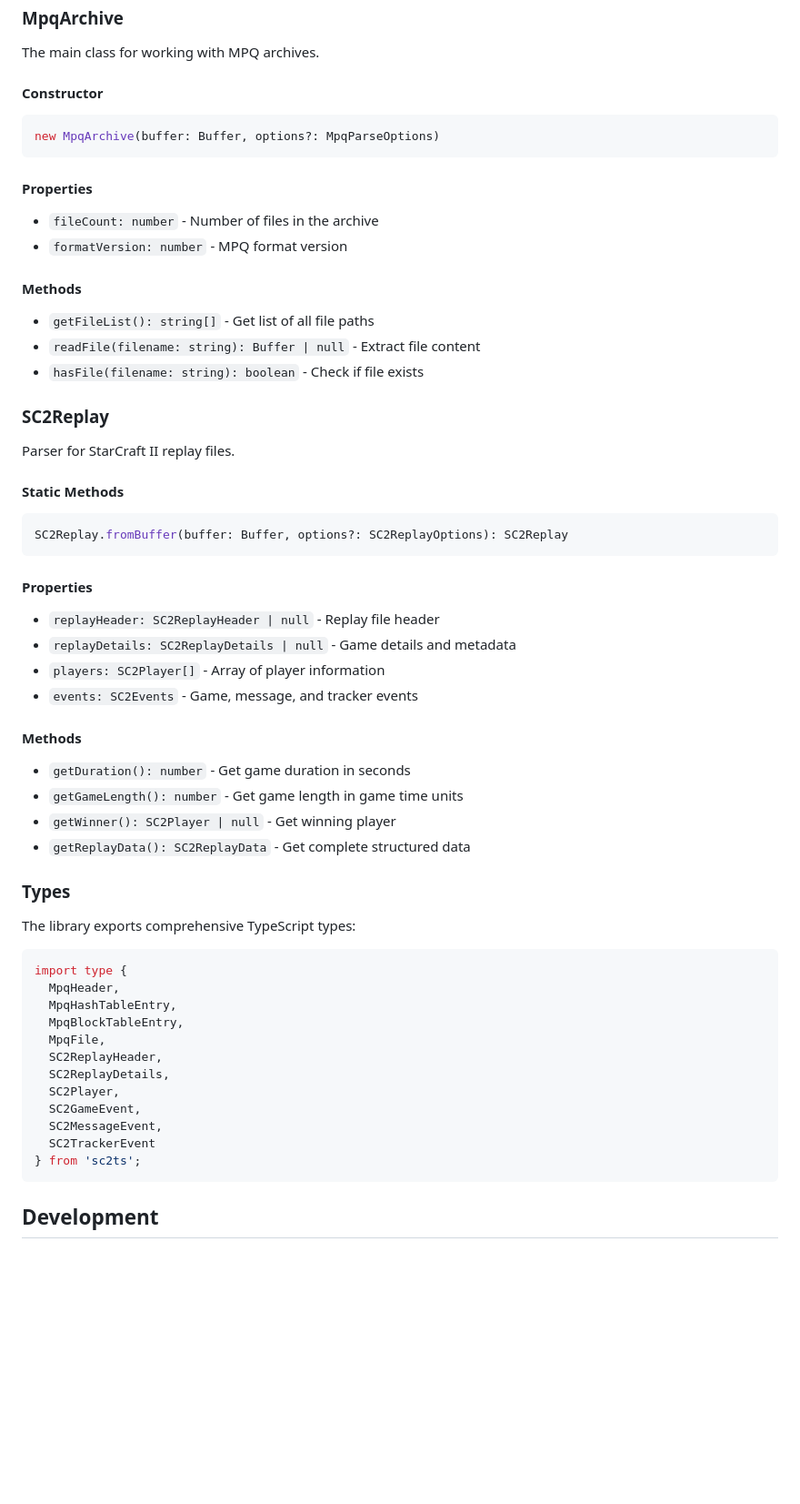
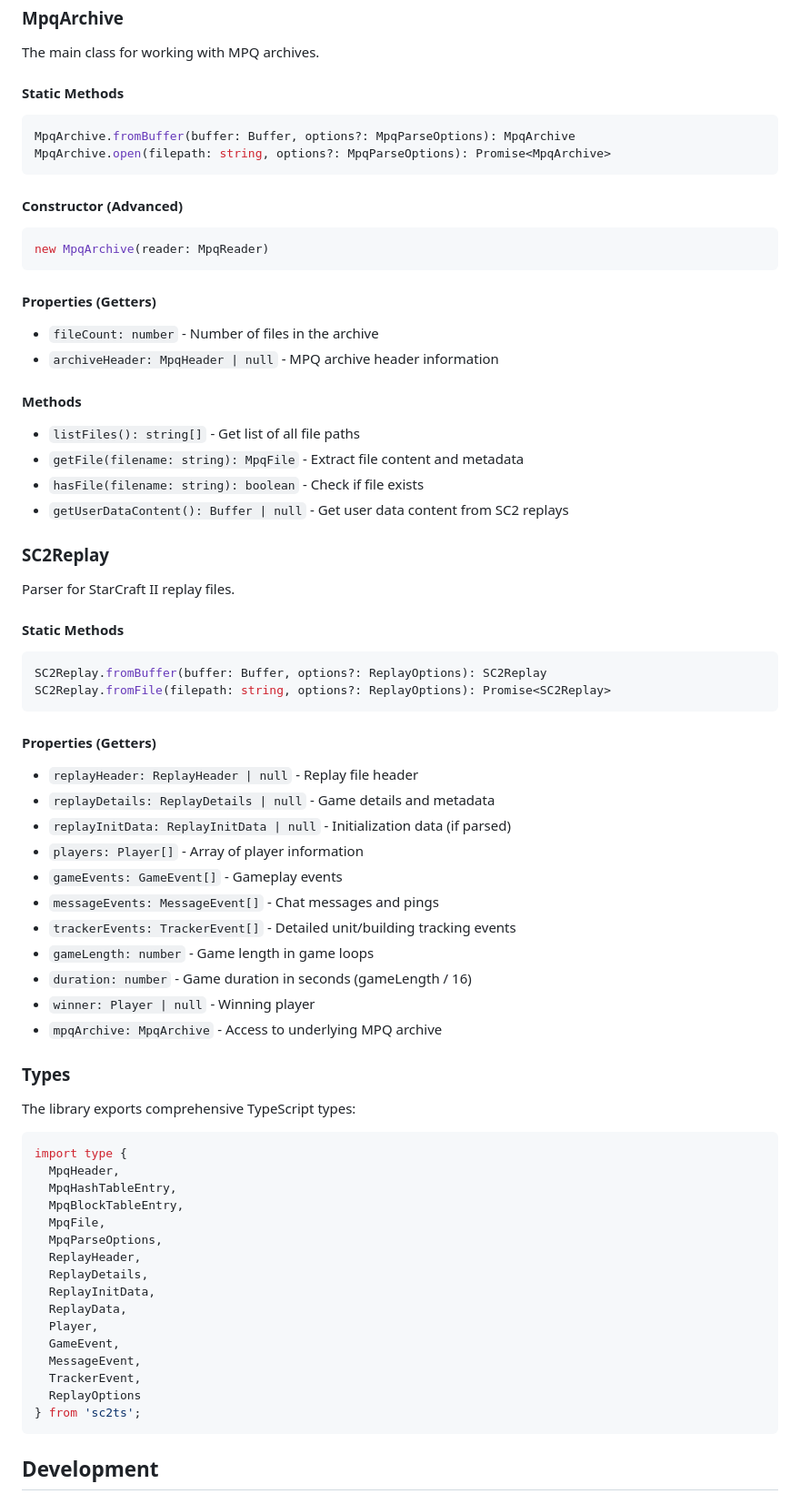
Before and after one commit to kanghyojun/sc2ts, a Markdown page: README.md, the part around one of its changes. Shown at 91% size. Rendered like a GitHub page; blank space fills up the shorter version.

````diff
--- a/README.md
+++ b/README.md
@@ -359,19 +368,26 @@ try {
 
 The main class for working with MPQ archives.
 
-#### Constructor
+#### Static Methods
 ```typescript
-new MpqArchive(buffer: Buffer, options?: MpqParseOptions)
+MpqArchive.fromBuffer(buffer: Buffer, options?: MpqParseOptions): MpqArchive
+MpqArchive.open(filepath: string, options?: MpqParseOptions): Promise<MpqArchive>
 ```
 
-#### Properties
+#### Constructor (Advanced)
+```typescript
+new MpqArchive(reader: MpqReader)
+```
+
+#### Properties (Getters)
 - `fileCount: number` - Number of files in the archive
-- `formatVersion: number` - MPQ format version
+- `archiveHeader: MpqHeader | null` - MPQ archive header information
 
 #### Methods
-- `getFileList(): string[]` - Get list of all file paths
-- `readFile(filename: string): Buffer | null` - Extract file content
+- `listFiles(): string[]` - Get list of all file paths
+- `getFile(filename: string): MpqFile` - Extract file content and metadata
 - `hasFile(filename: string): boolean` - Check if file exists
+- `getUserDataContent(): Buffer | null` - Get user data content from SC2 replays
 
 ### SC2Replay
 
@@ -379,20 +395,22 @@ Parser for StarCraft II replay files.
 
 #### Static Methods
 ```typescript
-SC2Replay.fromBuffer(buffer: Buffer, options?: SC2ReplayOptions): SC2Replay
+SC2Replay.fromBuffer(buffer: Buffer, options?: ReplayOptions): SC2Replay
+SC2Replay.fromFile(filepath: string, options?: ReplayOptions): Promise<SC2Replay>
 ```
 
-#### Properties
-- `replayHeader: SC2ReplayHeader | null` - Replay file header
-- `replayDetails: SC2ReplayDetails | null` - Game details and metadata
-- `players: SC2Player[]` - Array of player information
-- `events: SC2Events` - Game, message, and tracker events
-
-#### Methods
-- `getDuration(): number` - Get game duration in seconds
-- `getGameLength(): number` - Get game length in game time units
-- `getWinner(): SC2Player | null` - Get winning player
-- `getReplayData(): SC2ReplayData` - Get complete structured data
+#### Properties (Getters)
+- `replayHeader: ReplayHeader | null` - Replay file header
+- `replayDetails: ReplayDetails | null` - Game details and metadata
+- `replayInitData: ReplayInitData | null` - Initialization data (if parsed)
+- `players: Player[]` - Array of player information
+- `gameEvents: GameEvent[]` - Gameplay events
+- `messageEvents: MessageEvent[]` - Chat messages and pings
+- `trackerEvents: TrackerEvent[]` - Detailed unit/building tracking events
+- `gameLength: number` - Game length in game loops
+- `duration: number` - Game duration in seconds (gameLength / 16)
+- `winner: Player | null` - Winning player
+- `mpqArchive: MpqArchive` - Access to underlying MPQ archive
 
 ### Types
 
@@ -404,12 +422,16 @@ import type {
   MpqHashTableEntry,
   MpqBlockTableEntry,
   MpqFile,
-  SC2ReplayHeader,
-  SC2ReplayDetails,
-  SC2Player,
-  SC2GameEvent,
-  SC2MessageEvent,
-  SC2TrackerEvent
+  MpqParseOptions,
+  ReplayHeader,
+  ReplayDetails,
+  ReplayInitData,
+  ReplayData,
+  Player,
+  GameEvent,
+  MessageEvent,
+  TrackerEvent,
+  ReplayOptions
 } from 'sc2ts';
 ```
 
````
Also changed, not shown: other parts of README.md (+34 -25 lines).
